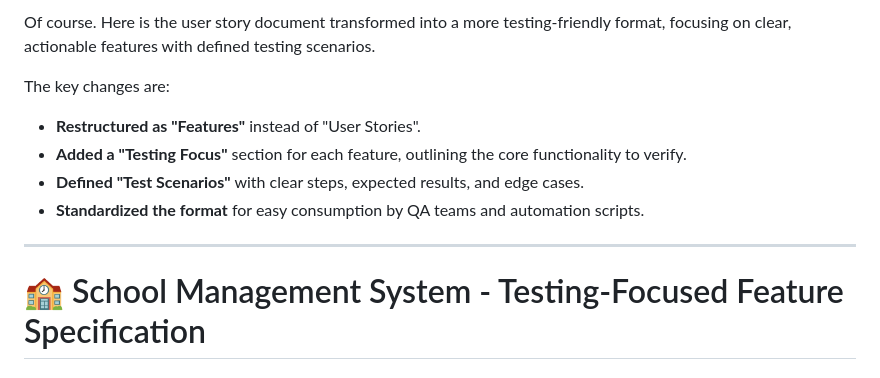
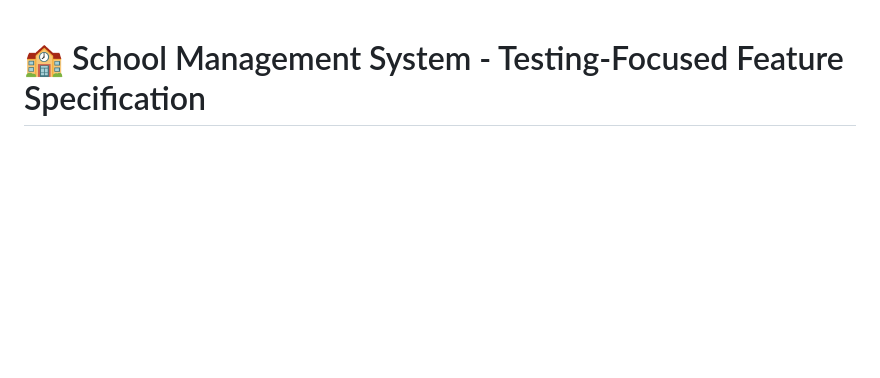
Before and after one commit to ShedrackAmodu/school, a Markdown page: README.md, the part around the change. Drawn GitHub-style; blank space fills up the shorter version.

Commit message:
Revise README for testing-focused feature specification
Transformed user story document into a testing-friendly format with features and testing scenarios.

```diff
--- a/README.md
+++ b/README.md
@@ -1,13 +1,3 @@
-Of course. Here is the user story document transformed into a more testing-friendly format, focusing on clear, actionable features with defined testing scenarios.
-
-The key changes are:
-*   **Restructured as "Features"** instead of "User Stories".
-*   **Added a "Testing Focus"** section for each feature, outlining the core functionality to verify.
-*   **Defined "Test Scenarios"** with clear steps, expected results, and edge cases.
-*   **Standardized the format** for easy consumption by QA teams and automation scripts.
-
----
-
 # 🏫 School Management System - Testing-Focused Feature Specification
 
 ## 👑 Super Administrator
```
